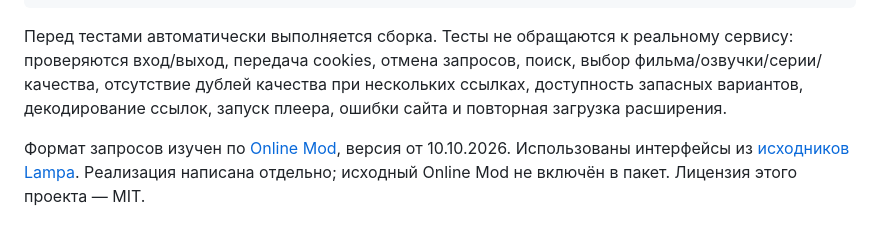
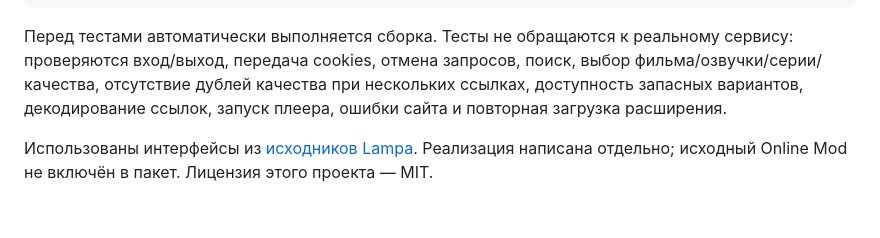
Before and after one commit to vppower-wqr/hdrzk, a Markdown page: README.md, the part around the change. GitHub-like rendering.

Commit message:
Update README to remove specific version mention
Removed outdated reference to Online Mod version.

```diff
--- a/README.md
+++ b/README.md
@@ -56,4 +56,4 @@ node --check docs/rezka-fi.js
 
 Перед тестами автоматически выполняется сборка. Тесты не обращаются к реальному сервису: проверяются вход/выход, передача cookies, отмена запросов, поиск, выбор фильма/озвучки/серии/качества, отсутствие дублей качества при нескольких ссылках, доступность запасных вариантов, декодирование ссылок, запуск плеера, ошибки сайта и повторная загрузка расширения.
 
-Формат запросов изучен по [Online Mod](https://nb557.github.io/plugins/online_mod.js), версия от 10.10.2026. Использованы интерфейсы из [исходников Lampa](https://github.com/yumata/lampa-source). Реализация написана отдельно; исходный Online Mod не включён в пакет. Лицензия этого проекта — MIT.
+Использованы интерфейсы из [исходников Lampa](https://github.com/yumata/lampa-source). Реализация написана отдельно; исходный Online Mod не включён в пакет. Лицензия этого проекта — MIT.
```
